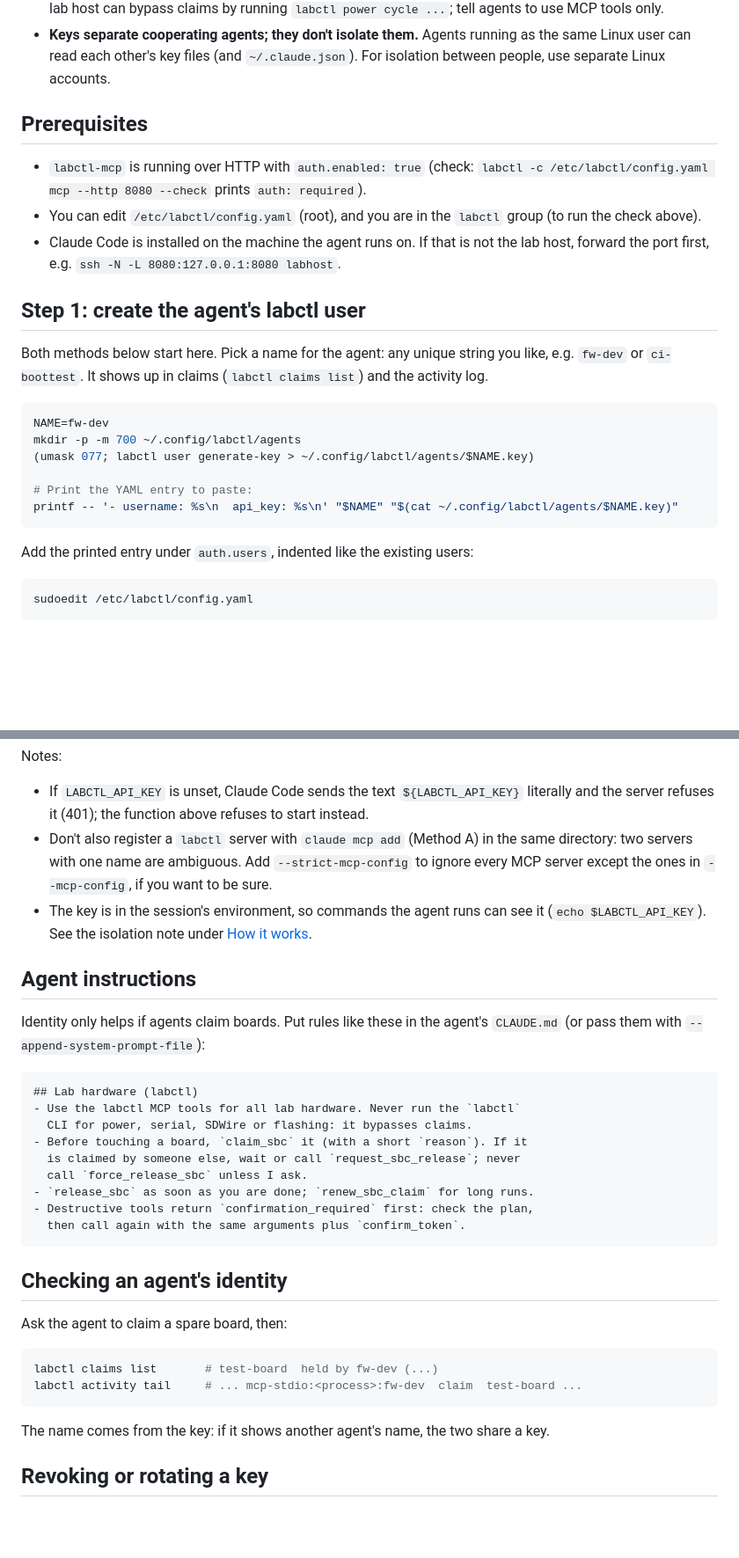
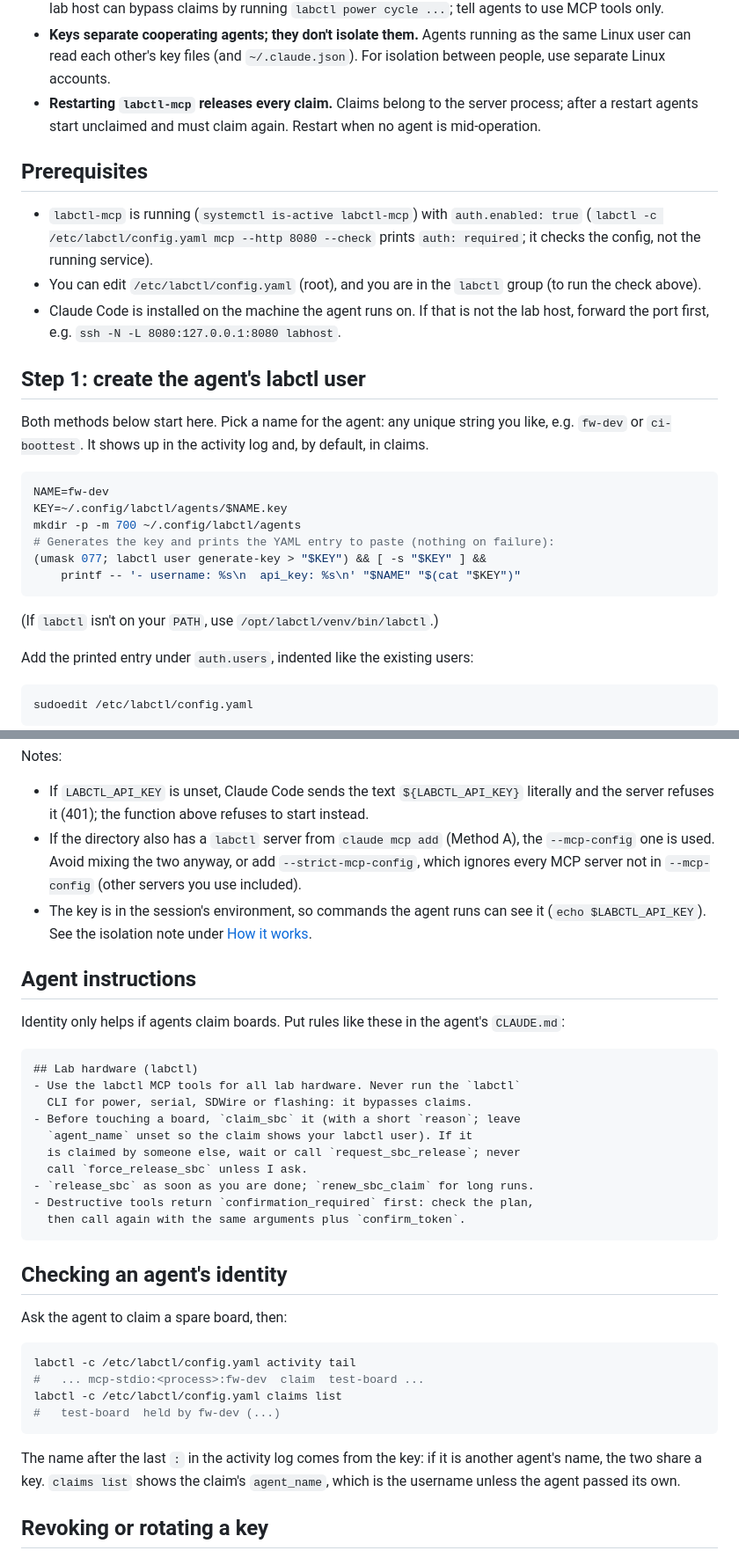
Before and after one commit to johnjezl/Embedded-Lab-Control, a Markdown page: docs/CLAUDE_CODE_AGENTS.md, 2 parts joined by grey strips. Shown at 88% size. GitHub-like rendering; blank space fills up the shorter version.

Commit message:
docs(agents): review #1 on #20 — agent_name vs key identity, restart releases claims, worktrees share local scope
- Identity check uses the activity log actor (from the key); claims list
  shows agent_name, which agents can override. Tell agents to leave it unset.
- Warn that restarting labctl-mcp releases every claim.
- Worktrees share the repository's local-scope MCP entry (tested).
- --mcp-config wins over a same-named local entry (tested); reword.
- Step 1 prints nothing if generate-key fails; labagent requires a
  non-empty key file. -c /etc/labctl/config.yaml on the check commands.
- Fuller list of claim-checked tools; --check checks config, not the service.
- Drop --append-system-prompt-file suggestion.

Co-Authored-By: Claude Opus 5.5 <noreply@anthropic.com>

````diff
--- a/docs/CLAUDE_CODE_AGENTS.md
+++ b/docs/CLAUDE_CODE_AGENTS.md
@@ -42,12 +43,16 @@ What keys do *not* do:
   running as the same Linux user can read each other's key files (and
   `~/.claude.json`). For isolation between people, use separate Linux
   accounts.
+- **Restarting `labctl-mcp` releases every claim.** Claims belong to the
+  server process; after a restart agents start unclaimed and must claim
+  again. Restart when no agent is mid-operation.
 
 ## Prerequisites
 
-- `labctl-mcp` is running over HTTP with `auth.enabled: true` (check:
-  `labctl -c /etc/labctl/config.yaml mcp --http 8080 --check` prints
-  `auth: required`).
+- `labctl-mcp` is running (`systemctl is-active labctl-mcp`) with
+  `auth.enabled: true` (`labctl -c /etc/labctl/config.yaml mcp --http 8080
+  --check` prints `auth: required`; it checks the config, not the running
+  service).
 - You can edit `/etc/labctl/config.yaml` (root), and you are in the
   `labctl` group (to run the check above).
 - Claude Code is installed on the machine the agent runs on. If that is
@@ -57,17 +62,19 @@ What keys do *not* do:
 ## Step 1: create the agent's labctl user
 
 Both methods below start here. Pick a name for the agent: any unique
-string you like, e.g. `fw-dev` or `ci-boottest`. It shows up in claims
-(`labctl claims list`) and the activity log.
+string you like, e.g. `fw-dev` or `ci-boottest`. It shows up in the
+activity log and, by default, in claims.
 
 ```bash
 NAME=fw-dev
+KEY=~/.config/labctl/agents/$NAME.key
 mkdir -p -m 700 ~/.config/labctl/agents
-(umask 077; labctl user generate-key > ~/.config/labctl/agents/$NAME.key)
+# Generates the key and prints the YAML entry to paste (nothing on failure):
+(umask 077; labctl user generate-key > "$KEY") && [ -s "$KEY" ] &&
+    printf -- '- username: %s\n  api_key: %s\n' "$NAME" "$(cat "$KEY")"
+```
 
-# Print the YAML entry to paste:
-printf -- '- username: %s\n  api_key: %s\n' "$NAME" "$(cat ~/.config/labctl/agents/$NAME.key)"
-```
+(If `labctl` isn't on your `PATH`, use `/opt/labctl/venv/bin/labctl`.)
 
 Add the printed entry under `auth.users`, indented like the existing
 users:
@@ -198,10 +205,10 @@ Notes:
 - If `LABCTL_API_KEY` is unset, Claude Code sends the text
   `${LABCTL_API_KEY}` literally and the server refuses it (401); the
   function above refuses to start instead.
-- Don't also register a `labctl` server with `claude mcp add` (Method A)
-  in the same directory: two servers with one name are ambiguous. Add
-  `--strict-mcp-config` to ignore every MCP server except the ones in
-  `--mcp-config`, if you want to be sure.
+- If the directory also has a `labctl` server from `claude mcp add`
+  (Method A), the `--mcp-config` one is used. Avoid mixing the two
+  anyway, or add `--strict-mcp-config`, which ignores every MCP server
+  not in `--mcp-config` (other servers you use included).
 - The key is in the session's environment, so commands the agent runs can
   see it (`echo $LABCTL_API_KEY`). See the isolation note under
   [How it works](#how-it-works).
@@ -209,13 +216,14 @@ Notes:
 ## Agent instructions
 
 Identity only helps if agents claim boards. Put rules like these in the
-agent's `CLAUDE.md` (or pass them with `--append-system-prompt-file`):
+agent's `CLAUDE.md`:
 
 ```markdown
 ## Lab hardware (labctl)
 - Use the labctl MCP tools for all lab hardware. Never run the `labctl`
   CLI for power, serial, SDWire or flashing: it bypasses claims.
-- Before touching a board, `claim_sbc` it (with a short `reason`). If it
+- Before touching a board, `claim_sbc` it (with a short `reason`; leave
+  `agent_name` unset so the claim shows your labctl user). If it
   is claimed by someone else, wait or call `request_sbc_release`; never
   call `force_release_sbc` unless I ask.
 - `release_sbc` as soon as you are done; `renew_sbc_claim` for long runs.
@@ -228,12 +236,16 @@ agent's `CLAUDE.md` (or pass them with `--append-system-prompt-file`):
 Ask the agent to claim a spare board, then:
 
 ```bash
-labctl claims list       # test-board  held by fw-dev (...)
-labctl activity tail     # ... mcp-stdio:<process>:fw-dev  claim  test-board ...
+labctl -c /etc/labctl/config.yaml activity tail
+#   ... mcp-stdio:<process>:fw-dev  claim  test-board ...
+labctl -c /etc/labctl/config.yaml claims list
+#   test-board  held by fw-dev (...)
 ```
 
-The name comes from the key: if it shows another agent's name, the two
-share a key.
+The name after the last `:` in the activity log comes from the key: if it
+is another agent's name, the two share a key. `claims list` shows the
+claim's `agent_name`, which is the username unless the agent passed its
+own.
 
 ## Revoking or rotating a key
 
````
Also changed, not shown: other parts of docs/CLAUDE_CODE_AGENTS.md (+7 -6 lines).
